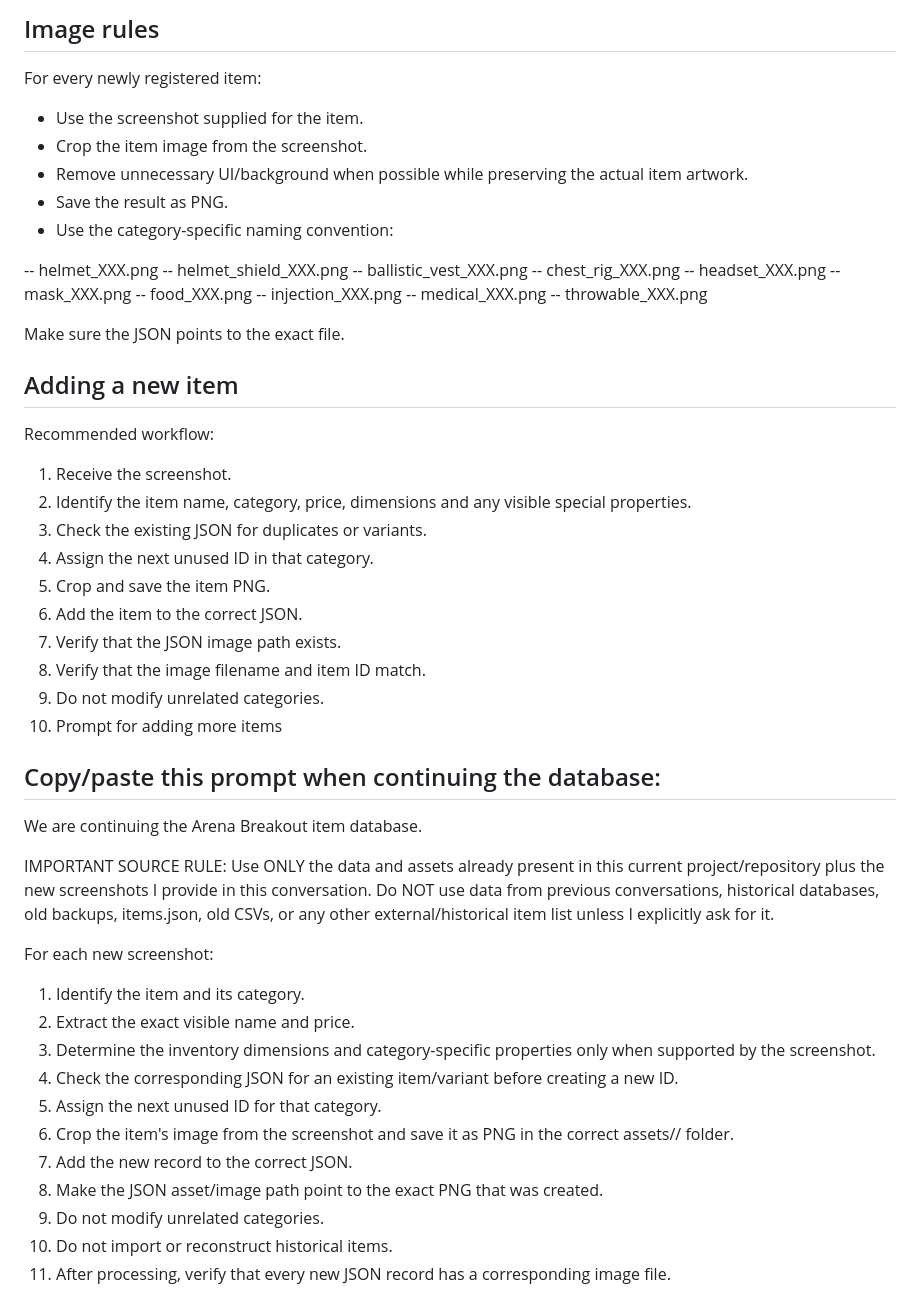
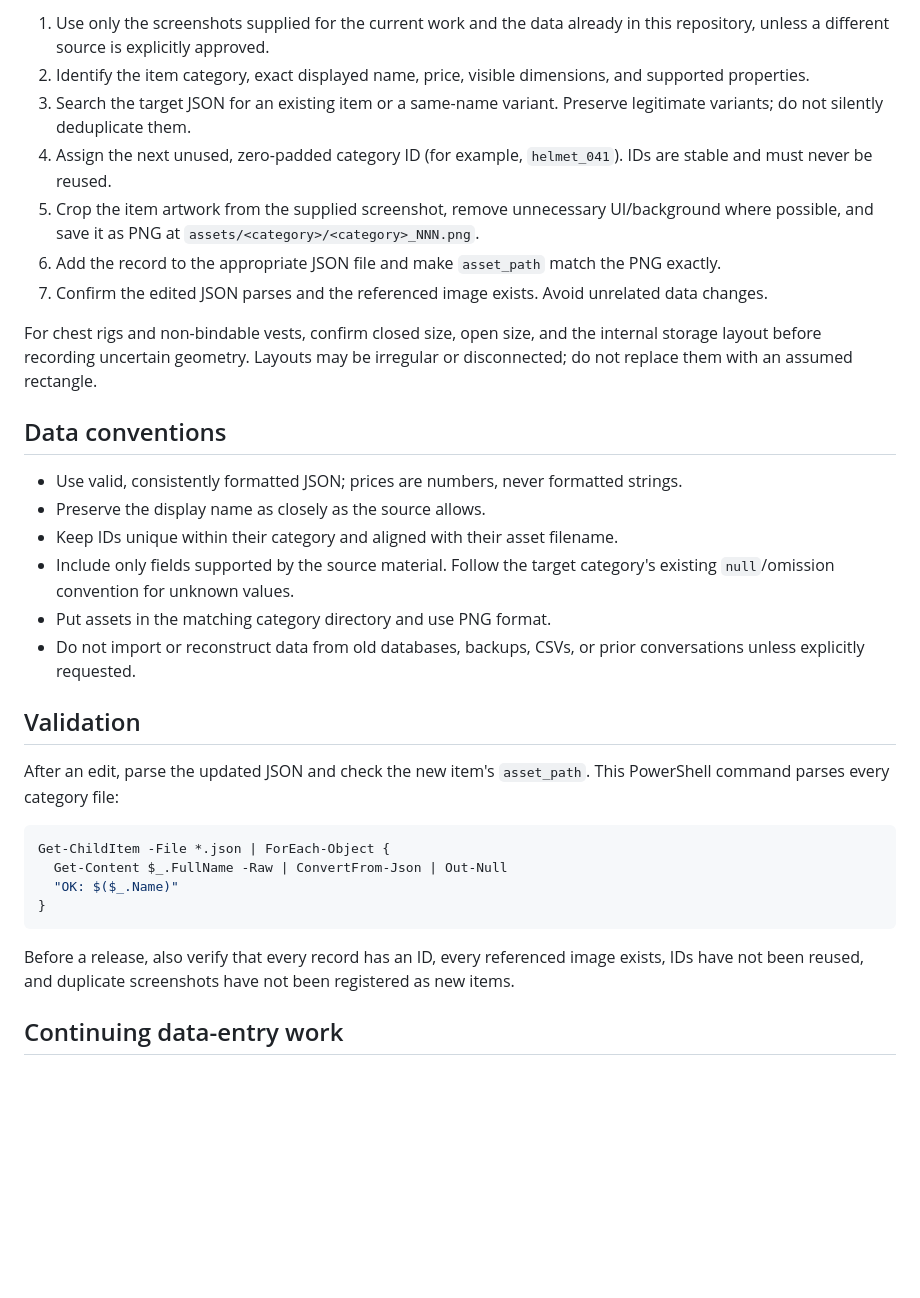
Before and after one commit to Perdiga/abi-assets-database, a Markdown page: README.md, the part around one of its changes. GitHub-like rendering; blank space fills up the shorter version.

Commit message:
improve readme

````diff
--- a/README.md
+++ b/README.md
@@ -74,59 +76,35 @@ Do not register a new chest rig until its closed size, open size, and internal l
 
-## Image rules
+1. Use only the screenshots supplied for the current work and the data already in this repository, unless a different source is explicitly approved.
+2. Identify the item category, exact displayed name, price, visible dimensions, and supported properties.
+3. Search the target JSON for an existing item or a same-name variant. Preserve legitimate variants; do not silently deduplicate them.
+4. Assign the next unused, zero-padded category ID (for example, `helmet_041`). IDs are stable and must never be reused.
+5. Crop the item artwork from the supplied screenshot, remove unnecessary UI/background where possible, and save it as PNG at `assets/<category>/<category>_NNN.png`.
+6. Add the record to the appropriate JSON file and make `asset_path` match the PNG exactly.
+7. Confirm the edited JSON parses and the referenced image exists. Avoid unrelated data changes.
 
-For every newly registered item:
+For chest rigs and non-bindable vests, confirm closed size, open size, and the internal storage layout before recording uncertain geometry. Layouts may be irregular or disconnected; do not replace them with an assumed rectangle.
 
-- Use the screenshot supplied for the item.
-- Crop the item image from the screenshot.
-- Remove unnecessary UI/background when possible while preserving the actual item artwork.
-- Save the result as PNG.
-- Use the category-specific naming convention:
+## Data conventions
 
--- helmet_XXX.png
--- helmet_shield_XXX.png
--- ballistic_vest_XXX.png
--- chest_rig_XXX.png
--- headset_XXX.png
--- mask_XXX.png
--- food_XXX.png
--- injection_XXX.png
--- medical_XXX.png
--- throwable_XXX.png
+- Use valid, consistently formatted JSON; prices are numbers, never formatted strings.
+- Preserve the display name as closely as the source allows.
+- Keep IDs unique within their category and aligned with their asset filename.
+- Include only fields supported by the source material. Follow the target category's existing `null`/omission convention for unknown values.
+- Put assets in the matching category directory and use PNG format.
+- Do not import or reconstruct data from old databases, backups, CSVs, or prior conversations unless explicitly requested.
 
-Make sure the JSON points to the exact file.
+## Validation
 
-## Adding a new item
+After an edit, parse the updated JSON and check the new item's `asset_path`. This PowerShell command parses every category file:
 
-Recommended workflow:
+```powershell
+Get-ChildItem -File *.json | ForEach-Object {
+  Get-Content $_.FullName -Raw | ConvertFrom-Json | Out-Null
+  "OK: $($_.Name)"
+}
+```
 
-1) Receive the screenshot.
-2) Identify the item name, category, price, dimensions and any visible special properties.
-3) Check the existing JSON for duplicates or variants.
-4) Assign the next unused ID in that category.
-5) Crop and save the item PNG.
-6) Add the item to the correct JSON.
-7) Verify that the JSON image path exists.
-8) Verify that the image filename and item ID match.
-9) Do not modify unrelated categories.
-10) Prompt for adding more items
+Before a release, also verify that every record has an ID, every referenced image exists, IDs have not been reused, and duplicate screenshots have not been registered as new items.
 
-## Copy/paste this prompt when continuing the database:
+## Continuing data-entry work
 
-We are continuing the Arena Breakout item database.
-
-IMPORTANT SOURCE RULE:
-Use ONLY the data and assets already present in this current project/repository plus the new screenshots I provide in this conversation. Do NOT use data from previous conversations, historical databases, old backups, items.json, old CSVs, or any other external/historical item list unless I explicitly ask for it.
-
-For each new screenshot:
-1. Identify the item and its category.
-2. Extract the exact visible name and price.
-3. Determine the inventory dimensions and category-specific properties only when supported by the screenshot.
-4. Check the corresponding JSON for an existing item/variant before creating a new ID.
-5. Assign the next unused ID for that category.
-6. Crop the item's image from the screenshot and save it as PNG in the correct assets/<category>/ folder.
-7. Add the new record to the correct JSON.
-8. Make the JSON asset/image path point to the exact PNG that was created.
-9. Do not modify unrelated categories.
-10. Do not import or reconstruct historical items.
-11. After processing, verify that every new JSON record has a corresponding image file.
-
````
Also changed, not shown: other parts of README.md (+55 -81 lines).
